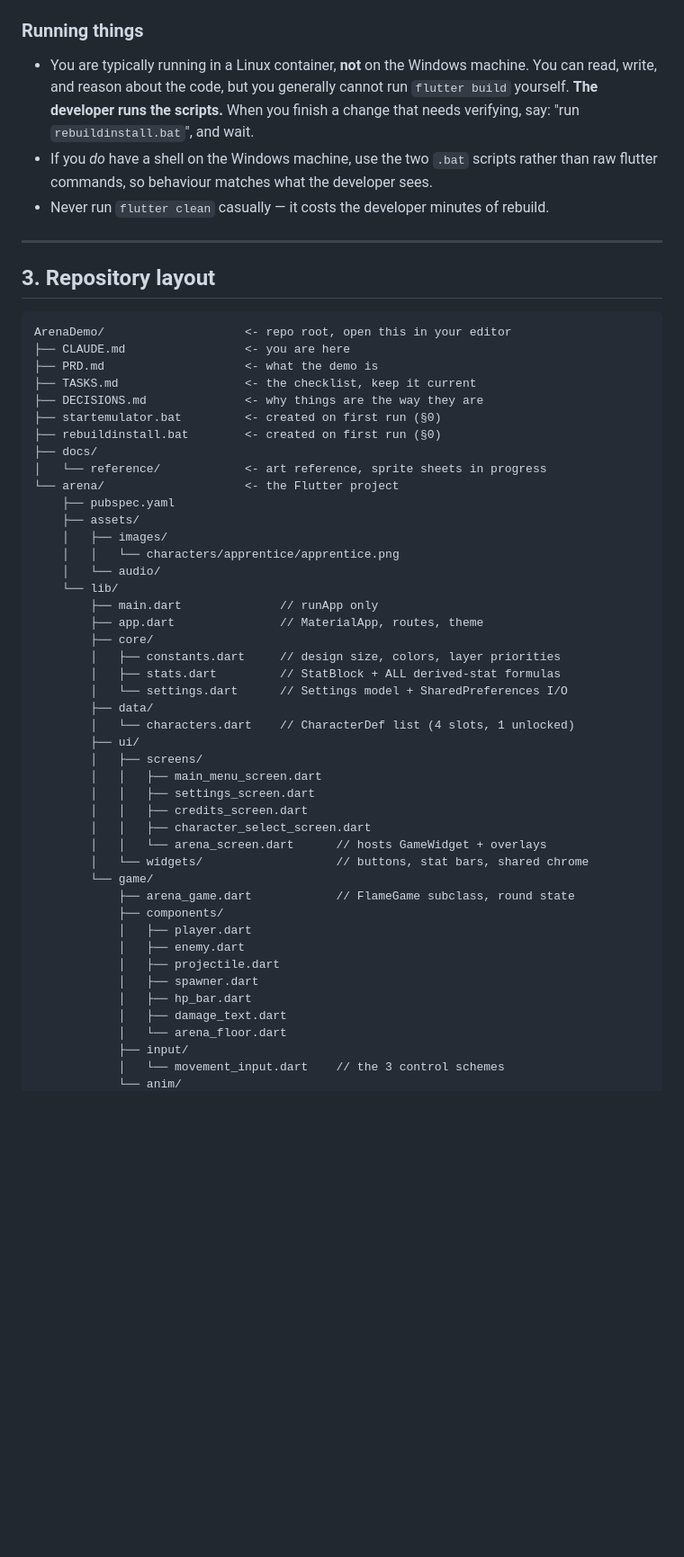
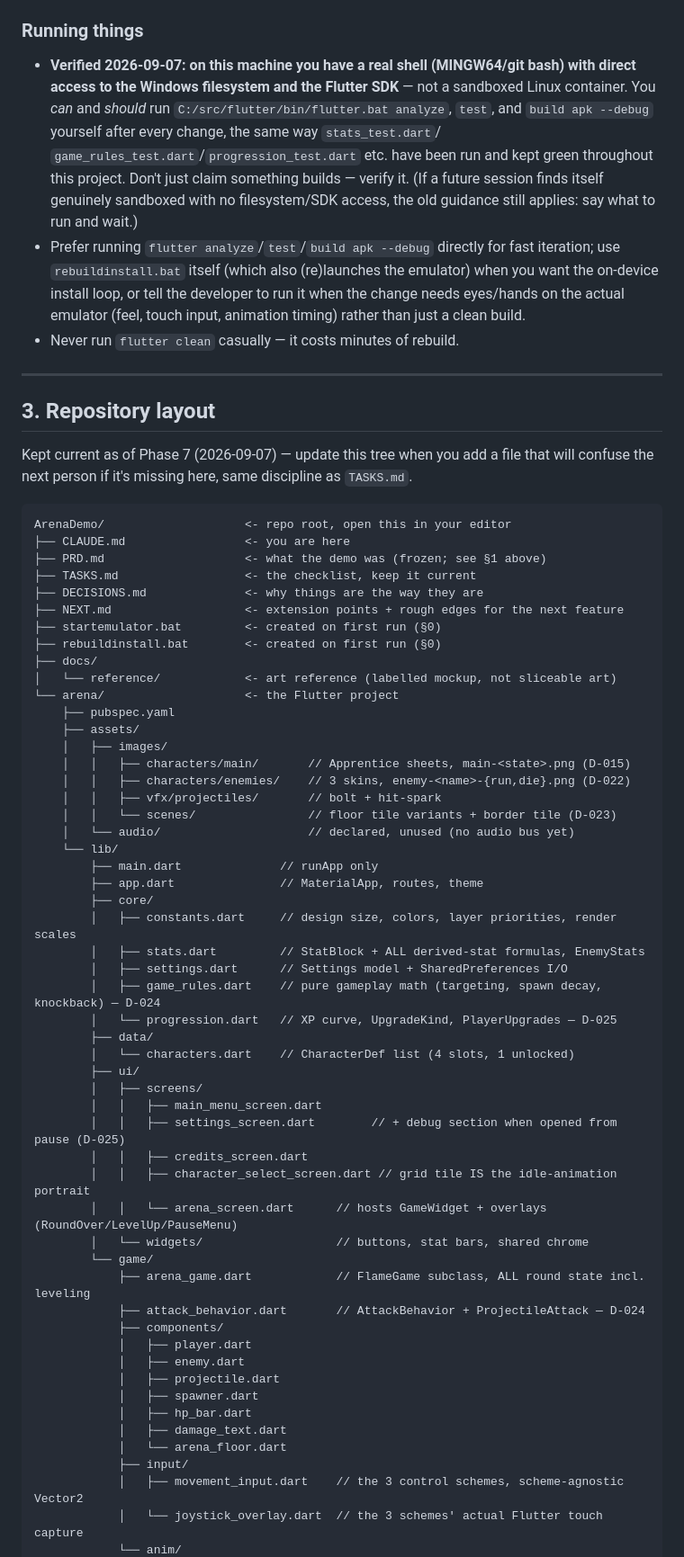
Before and after one commit to awwi-cmd/pab-android, a Markdown page: CLAUDE.md, the part around one of its changes. Shown at 90% size. GitHub-like rendering; blank space fills up the shorter version.

````diff
--- a/CLAUDE.md
+++ b/CLAUDE.md
@@ -52,53 +60,72 @@ extensionless POSIX shim and `flutter.bat`, which breaks quoted `%VAR%` calls in
 batch files. Always `set FLUTTER=C:\src\flutter\bin\flutter.bat`.
 
 ### Running things
-- You are typically running in a Linux container, **not** on the Windows machine.
-  You can read, write, and reason about the code, but you generally cannot run
-  `flutter build` yourself. **The developer runs the scripts.** When you finish a
-  change that needs verifying, say: "run `rebuildinstall.bat`", and wait.
-- If you *do* have a shell on the Windows machine, use the two `.bat` scripts
-  rather than raw flutter commands, so behaviour matches what the developer sees.
-- Never run `flutter clean` casually — it costs the developer minutes of rebuild.
+- **Verified 2026-09-07: on this machine you have a real shell (MINGW64/git
+  bash) with direct access to the Windows filesystem and the Flutter SDK** —
+  not a sandboxed Linux container. You *can* and *should* run
+  `C:/src/flutter/bin/flutter.bat analyze`, `test`, and `build apk --debug`
+  yourself after every change, the same way `stats_test.dart`/
+  `game_rules_test.dart`/`progression_test.dart` etc. have been run and kept
+  green throughout this project. Don't just claim something builds — verify it.
+  (If a future session finds itself genuinely sandboxed with no filesystem/SDK
+  access, the old guidance still applies: say what to run and wait.)
+- Prefer running `flutter analyze`/`test`/`build apk --debug` directly for fast
+  iteration; use `rebuildinstall.bat` itself (which also (re)launches the
+  emulator) when you want the on-device install loop, or tell the developer to
+  run it when the change needs eyes/hands on the actual emulator (feel, touch
+  input, animation timing) rather than just a clean build.
+- Never run `flutter clean` casually — it costs minutes of rebuild.
 
 ---
 
 ## 3. Repository layout
 
+Kept current as of Phase 7 (2026-09-07) — update this tree when you add a file
+that will confuse the next person if it's missing here, same discipline as
+`TASKS.md`.
+
 ```
 ArenaDemo/                    <- repo root, open this in your editor
 ├── CLAUDE.md                 <- you are here
-├── PRD.md                    <- what the demo is
+├── PRD.md                    <- what the demo was (frozen; see §1 above)
 ├── TASKS.md                  <- the checklist, keep it current
 ├── DECISIONS.md              <- why things are the way they are
+├── NEXT.md                   <- extension points + rough edges for the next feature
 ├── startemulator.bat         <- created on first run (§0)
 ├── rebuildinstall.bat        <- created on first run (§0)
 ├── docs/
-│   └── reference/            <- art reference, sprite sheets in progress
+│   └── reference/            <- art reference (labelled mockup, not sliceable art)
 └── arena/                    <- the Flutter project
     ├── pubspec.yaml
     ├── assets/
     │   ├── images/
-    │   │   └── characters/apprentice/apprentice.png
-    │   └── audio/
+    │   │   ├── characters/main/       // Apprentice sheets, main-<state>.png (D-015)
+    │   │   ├── characters/enemies/    // 3 skins, enemy-<name>-{run,die}.png (D-022)
+    │   │   ├── vfx/projectiles/       // bolt + hit-spark
+    │   │   └── scenes/                // floor tile variants + border tile (D-023)
+    │   └── audio/                     // declared, unused (no audio bus yet)
     └── lib/
         ├── main.dart              // runApp only
         ├── app.dart               // MaterialApp, routes, theme
         ├── core/
-        │   ├── constants.dart     // design size, colors, layer priorities
-        │   ├── stats.dart         // StatBlock + ALL derived-stat formulas
-        │   └── settings.dart      // Settings model + SharedPreferences I/O
+        │   ├── constants.dart     // design size, colors, layer priorities, render scales
+        │   ├── stats.dart         // StatBlock + ALL derived-stat formulas, EnemyStats
+        │   ├── settings.dart      // Settings model + SharedPreferences I/O
+        │   ├── game_rules.dart    // pure gameplay math (targeting, spawn decay, knockback) — D-024
+        │   └── progression.dart   // XP curve, UpgradeKind, PlayerUpgrades — D-025
         ├── data/
         │   └── characters.dart    // CharacterDef list (4 slots, 1 unlocked)
         ├── ui/
         │   ├── screens/
         │   │   ├── main_menu_screen.dart
-        │   │   ├── settings_screen.dart
+        │   │   ├── settings_screen.dart        // + debug section when opened from pause (D-025)
         │   │   ├── credits_screen.dart
-        │   │   ├── character_select_screen.dart
-        │   │   └── arena_screen.dart      // hosts GameWidget + overlays
+        │   │   ├── character_select_screen.dart // grid tile IS the idle-animation portrait
+        │   │   └── arena_screen.dart      // hosts GameWidget + overlays (RoundOver/LevelUp/PauseMenu)
         │   └── widgets/                   // buttons, stat bars, shared chrome
         └── game/
-            ├── arena_game.dart            // FlameGame subclass, round state
+            ├── arena_game.dart            // FlameGame subclass, ALL round state incl. leveling
+            ├── attack_behavior.dart       // AttackBehavior + ProjectileAttack — D-024
             ├── components/
             │   ├── player.dart
             │   ├── enemy.dart
@@ -108,5 +135,6 @@ ArenaDemo/                    <- repo root, open this in your editor
             │   ├── damage_text.dart
             │   └── arena_floor.dart
             ├── input/
-            │   └── movement_input.dart    // the 3 control schemes
+            │   ├── movement_input.dart    // the 3 control schemes, scheme-agnostic Vector2
+            │   └── joystick_overlay.dart  // the 3 schemes' actual Flutter touch capture
             └── anim/
````
Also changed, not shown: other parts of CLAUDE.md (+66 -16 lines).
